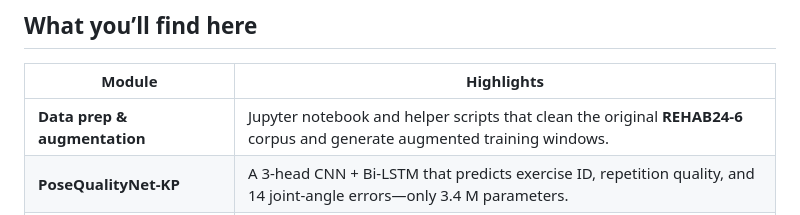
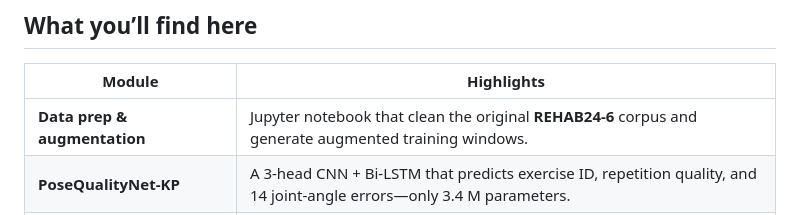
Before and after one commit to IS06-Jithin/RehabApp, a Markdown page: README.md, the part around the change. GitHub-like rendering.

```diff
--- a/README.md
+++ b/README.md
@@ -6,7 +6,7 @@
 
 | Module | Highlights |
 |--------|------------|
-| **Data prep & augmentation** | Jupyter notebook and helper scripts that clean the original **REHAB24-6** corpus and generate augmented training windows. |
+| **Data prep & augmentation** | Jupyter notebook that clean the original **REHAB24-6** corpus and generate augmented training windows. |
 | **PoseQualityNet-KP** | A 3-head CNN + Bi-LSTM that predicts exercise ID, repetition quality, and 14 joint-angle errors—only 3.4 M parameters. |
 | **Training • Evaluation • Ablation** | Notebook that reproduce all reported metrics and architecture variants. |
 | **RehabApp** | Deployable application &mdash; FastAPI back-end, React front-end, SQLite persistence, Docker-compose one-liner. |
```
